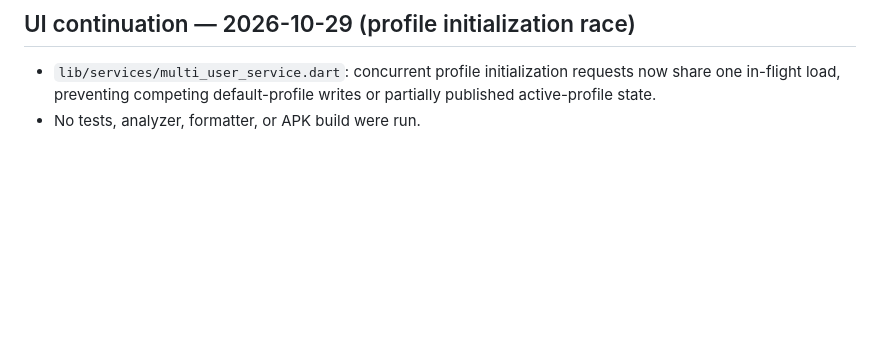
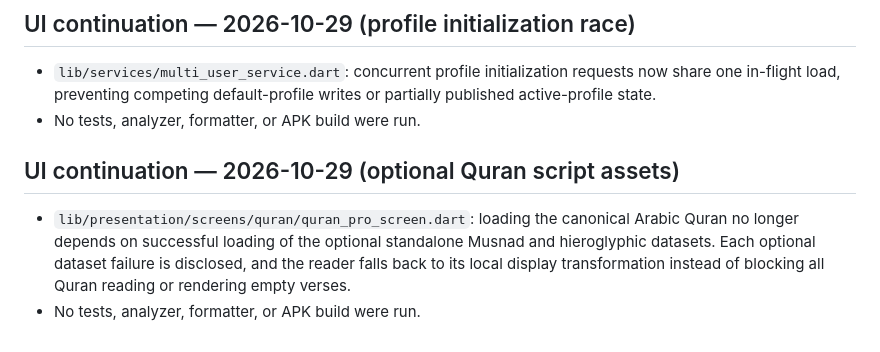
Before and after one commit to almwld/Mflutter, a Markdown page: docs/architecture/screen_inventory.md, the part around the change. GitHub-like rendering; blank space fills up the shorter version.

Commit message:
docs: record optional Quran script fallback behavior

```diff
--- a/docs/architecture/screen_inventory.md
+++ b/docs/architecture/screen_inventory.md
@@ -651,3 +651,9 @@ Per the user's current instruction, no tests, formatter, analyzer, or APK build
 
 - `lib/services/multi_user_service.dart`: concurrent profile initialization requests now share one in-flight load, preventing competing default-profile writes or partially published active-profile state.
 - No tests, analyzer, formatter, or APK build were run.
+
+
+## UI continuation — 2026-10-29 (optional Quran script assets)
+
+- `lib/presentation/screens/quran/quran_pro_screen.dart`: loading the canonical Arabic Quran no longer depends on successful loading of the optional standalone Musnad and hieroglyphic datasets. Each optional dataset failure is disclosed, and the reader falls back to its local display transformation instead of blocking all Quran reading or rendering empty verses.
+- No tests, analyzer, formatter, or APK build were run.
```
